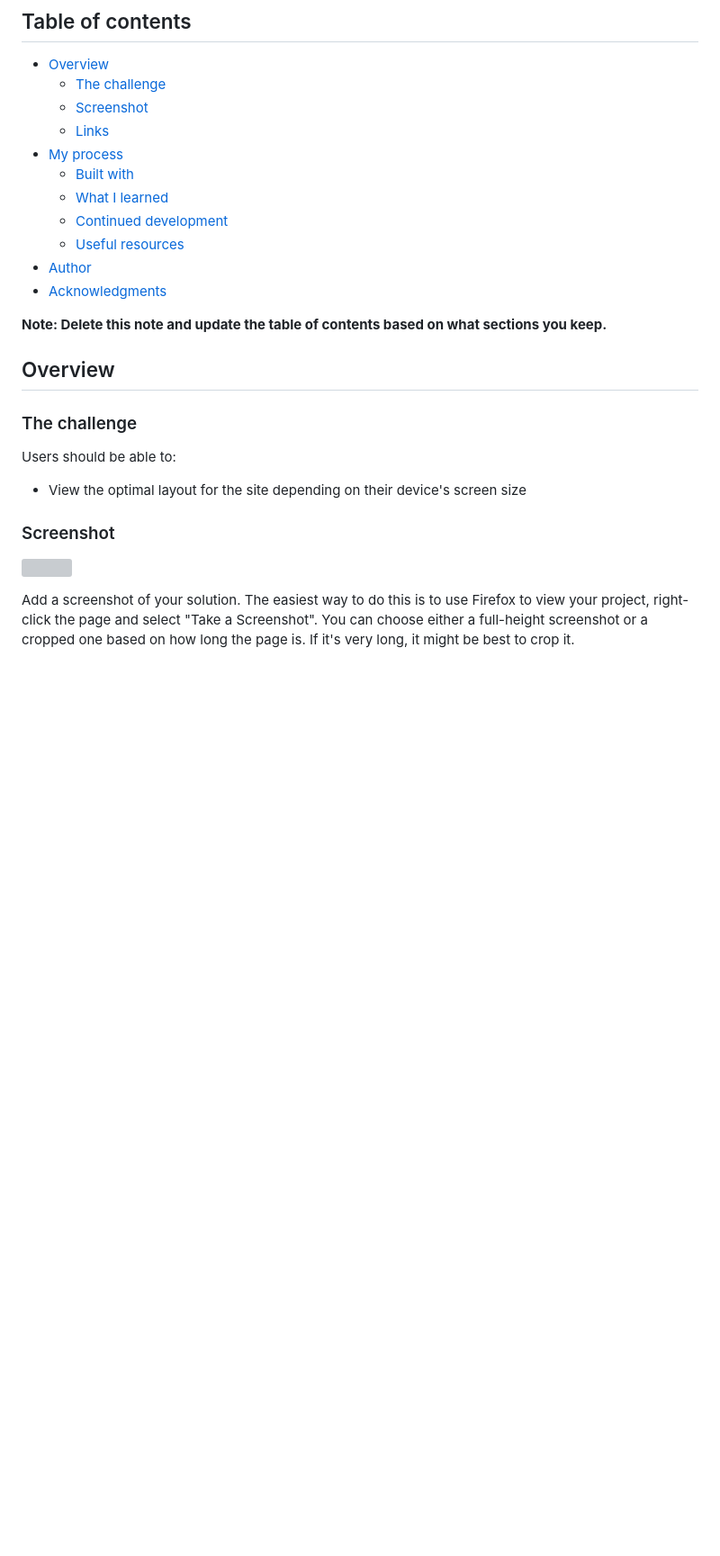
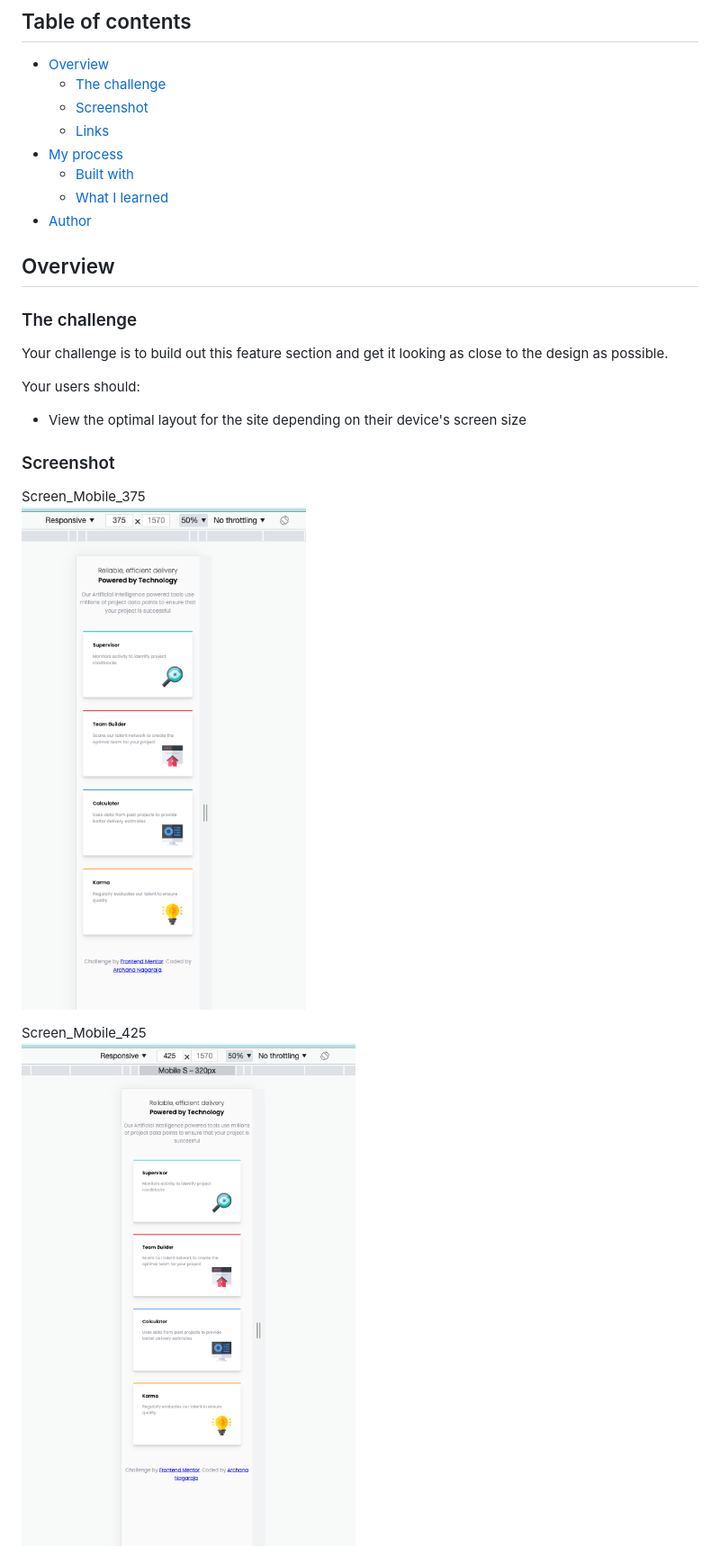
Before and after one commit to archana-nagaraj/Frontend-Mentor-Four-card-feature-section, a Markdown page: README-template.md, the part around the change printed below. Shown: that part at 90% size. Rendered like a GitHub page; pictures changed too: finalOutcome/Screen_375.png (added), finalOutcome/Screen_425.png (added); blank space fills up the shorter version; grey boxes are pictures that could not be loaded.

```diff
--- a/README-template.md
+++ b/README-template.md
@@ -11,24 +11,23 @@ This is a solution to the [Four card feature section challenge on Frontend Mento
 - [My process](#my-process)
   - [Built with](#built-with)
   - [What I learned](#what-i-learned)
-  - [Continued development](#continued-development)
-  - [Useful resources](#useful-resources)
 - [Author](#author)
-- [Acknowledgments](#acknowledgments)
-
-**Note: Delete this note and update the table of contents based on what sections you keep.**
 
 ## Overview
 
 ### The challenge
 
-Users should be able to:
+Your challenge is to build out this feature section and get it looking as close to the design as possible.
+
+Your users should:
 
 - View the optimal layout for the site depending on their device's screen size
 
 ### Screenshot
 
-![](./screenshot.jpg)
+Screen_Mobile_375 <br>
+![Screen_375](./finalOutcome/Screen_375.png)
 
-Add a screenshot of your solution. The easiest way to do this is to use Firefox to view your project, right-click the page and select "Take a Screenshot". You can choose either a full-height screenshot or a cropped one based on how long the page is. If it's very long, it might be best to crop it.
+Screen_Mobile_425 <br>
+![Screen_425](./finalOutcome/Screen_425.png)
 
```
Also changed, not shown: other parts of README-template.md (+12 -56 lines), README.md (deleted, +0 -91 lines), finalOutcome/Screen_1440.png (added), finalOutcome/Screen_768.png (added).
